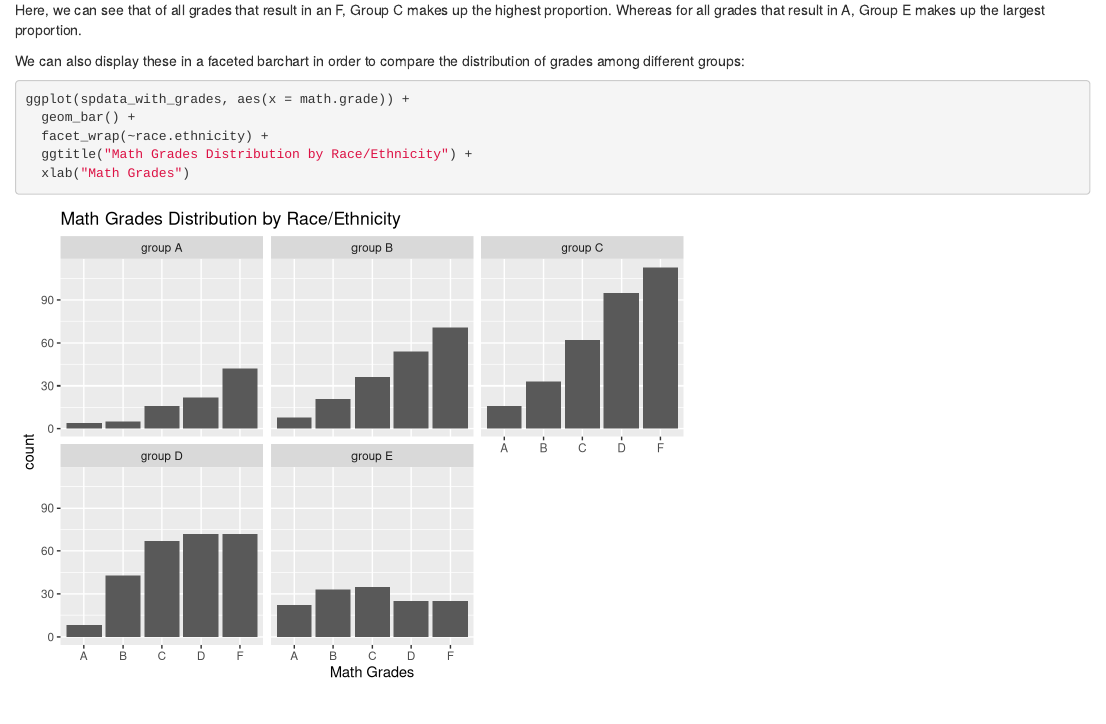
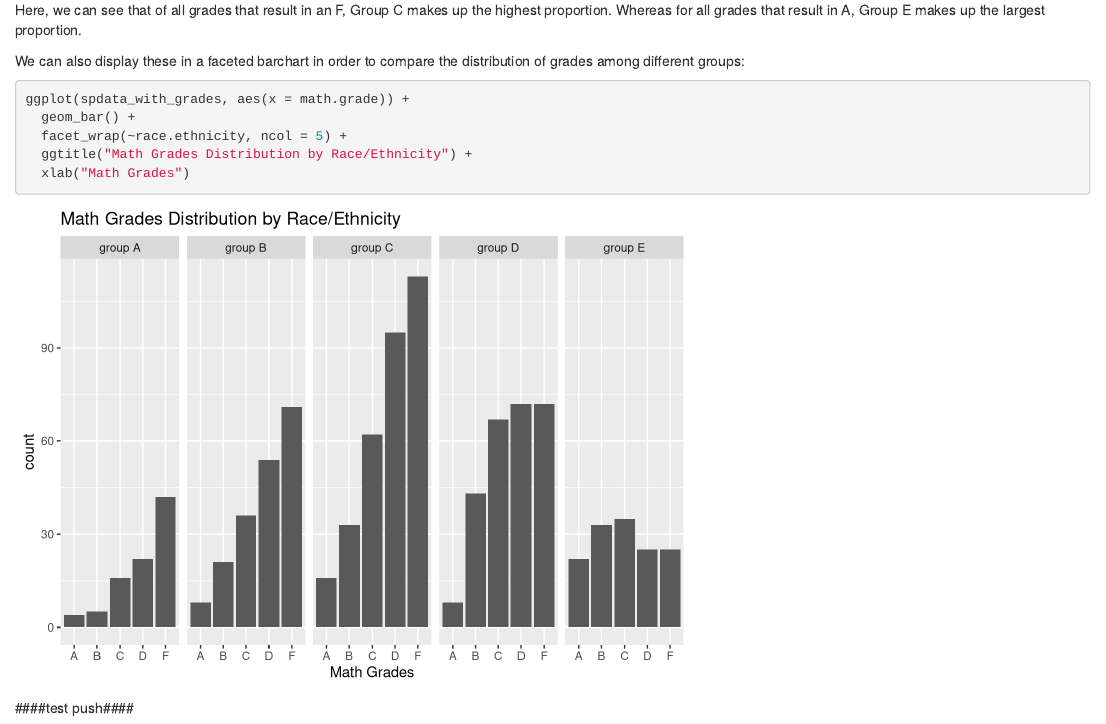
Before and after one commit to nicolettejohnson/student-performance-r, an R Markdown document (exploratory-analysis.Rmd): the page in a window 1100 px wide, from 9340 px down. Rendered offline with R 4.5, knitr and Pandoc, with nearby package versions.

Commit message:
test push

````diff
--- a/exploratory-analysis.Rmd
+++ b/exploratory-analysis.Rmd
@@ -217,7 +217,9 @@ We can also display these in a faceted barchart in order to compare the distribu
 ```{r}
 ggplot(spdata_with_grades, aes(x = math.grade)) +
   geom_bar() +
-  facet_wrap(~race.ethnicity) +
+  facet_wrap(~race.ethnicity, ncol = 5) +
   ggtitle("Math Grades Distribution by Race/Ethnicity") +
   xlab("Math Grades")
 ```
+
+####test push####
````
